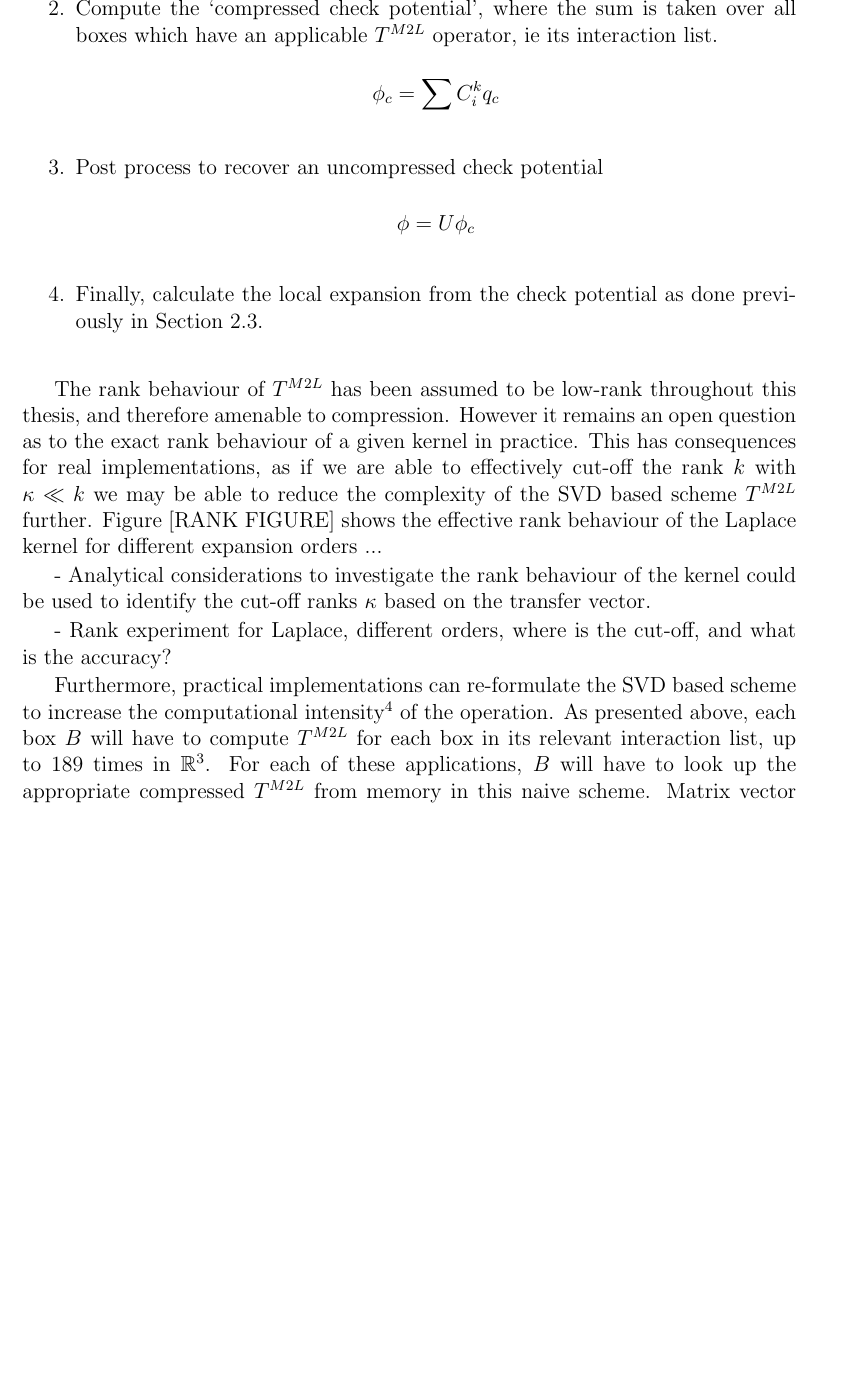
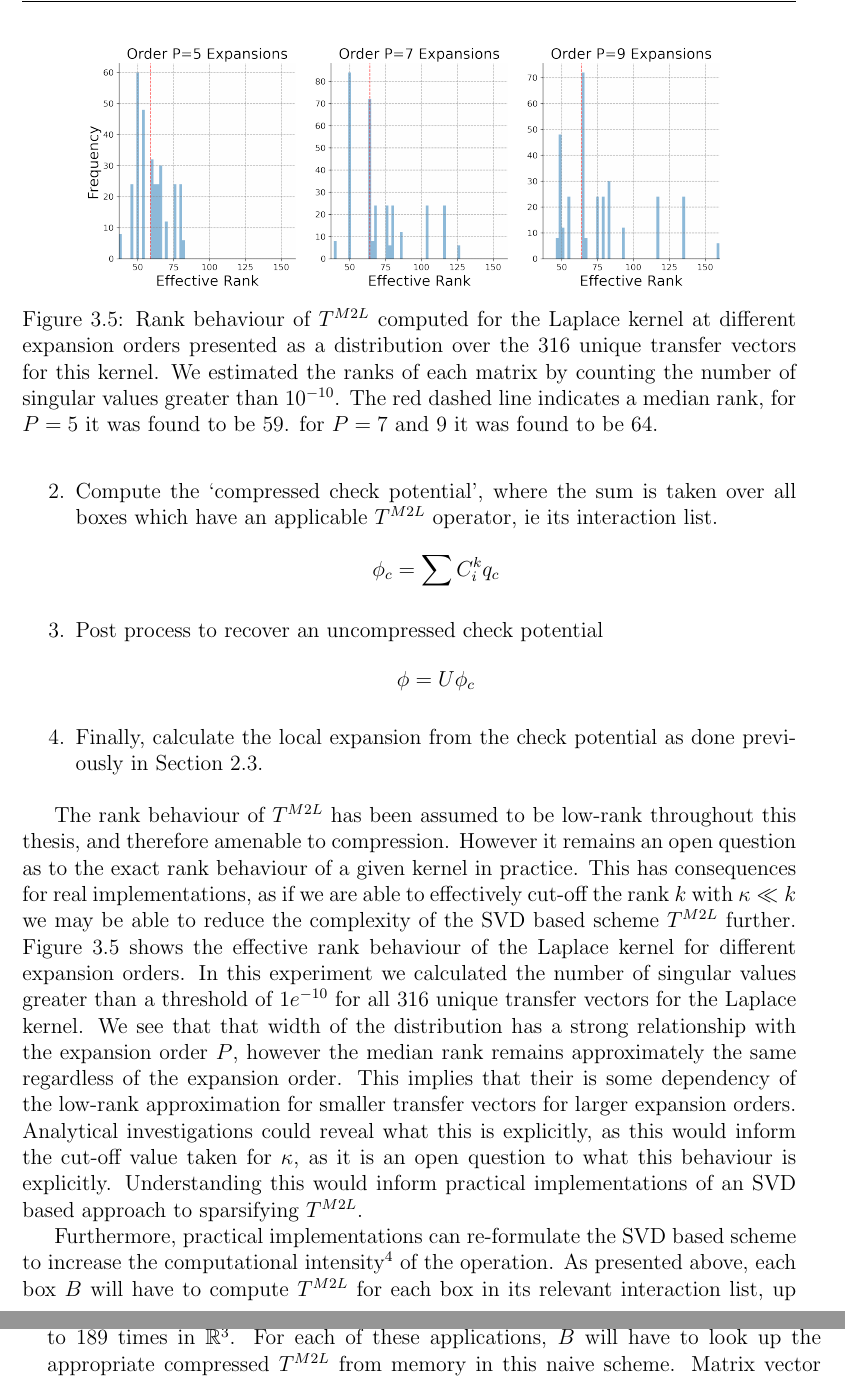
Before and after one commit to skailasa/phd-thesis, a LaTeX thesis (main.tex, which reads chapters/ch_3/sec_3_1_1.tex): part of page 43 of 66 before the commit and two parts of pages 43 and 44 of 66 after it, the two joined at a grey line, cut at the place of the change, the shorter picture padded with empty space. Compiled offline with pdfLaTeX.

Commit message:
Add rank experiment

```diff
--- a/chapters/ch_3/sec_3_1_1.tex
+++ b/chapters/ch_3/sec_3_1_1.tex
@@ -101,11 +101,14 @@ The application of $T^{M2L}$ can now be broken down into four steps.
 \end{enumerate}
 
 
-The rank behaviour of $T^{M2L}$ has been assumed to be low-rank throughout this thesis, and therefore amenable to compression. However it remains an open question as to the exact rank behaviour of a given kernel in practice. This has consequences for real implementations, as if we are able to effectively cut-off the rank $k$ with $\kappa \ll k$ we may be able to reduce the complexity of the SVD based scheme $T^{M2L}$ further. Figure [RANK FIGURE] shows the effective rank behaviour of the Laplace kernel for different expansion orders ...
+The rank behaviour of $T^{M2L}$ has been assumed to be low-rank throughout this thesis, and therefore amenable to compression. However it remains an open question as to the exact rank behaviour of a given kernel in practice. This has consequences for real implementations, as if we are able to effectively cut-off the rank $k$ with $\kappa \ll k$ we may be able to reduce the complexity of the SVD based scheme $T^{M2L}$ further. Figure \ref{fig:chpt:3:sec:1:subsec:1:rank_experiment} shows the effective rank behaviour of the Laplace kernel for different expansion orders. In this experiment we calculated the number of singular values greater than a threshold of $1e^{-10}$ for all 316 unique transfer vectors for the Laplace kernel. We see that that width of the distribution has a strong relationship with the expansion order $P$, however the median rank remains approximately the same regardless of the expansion order. This implies that their is some dependency of the low-rank approximation for smaller transfer vectors for larger expansion orders. Analytical investigations could reveal what this is explicitly, as this would inform the cut-off value taken for $\kappa$, as it is an open question to what this behaviour is explicitly. Understanding this would inform practical implementations of an SVD based approach to sparsifying $T^{M2L}$.
 
-- Analytical considerations to investigate the rank behaviour of the kernel could be used to identify the cut-off ranks $\kappa$ based on the transfer vector.
-
-- Rank experiment for Laplace, different orders, where is the cut-off, and what is the accuracy?
+\begin{figure}
+    \centering
+    \includegraphics[width=\textwidth]{images/ch_3/rank_histogram.png}
+    \caption{Rank behaviour of $T^{M2L}$ computed for the Laplace kernel at different expansion orders presented as a distribution over the 316 unique transfer vectors for this kernel. We estimated the ranks of each matrix by counting the number of singular values greater than $10^{-10}$. The red dashed line indicates a median rank, for $P=5$ it was found to be 59. for $P=7$ and 9 it was found to be 64.}
+    \label{fig:chpt:3:sec:1:subsec:1:rank_experiment}
+\end{figure}
 
 Furthermore, practical implementations can re-formulate the SVD based scheme to increase the computational intensity\footnote{The computational intensity is short hand for the ratio of computations to memory accesses, i.e. flops/bytes.} of the operation. As presented above, each box $B$ will have to compute $T^{M2L}$ for each box in its relevant interaction list, up to 189 times in $\mathbb{R}^3$. For each of these applications, $B$ will have to look up the appropriate compressed $T^{M2L}$ from memory in this naive scheme. Matrix vector products are handled by BLAS level 2 operations, however by taking advantage of BLAS level 3 operations we can increase the ratio of computations to memory accesses. We do so in our implementation by blocking together \textit{all} the right hand sides, i.e. multipole expansions, which share a given translation vector $t$ and compute their compressed check potentials in a single matrix-matrix product. This has a dramatic effect on the runtime of our software as shown in Figure [NAIVE VS BLOCKED FIGURE].
 
```
Also changed, not shown: chapters/conclusion/conclusion.tex (+1 -1 lines), code/ch_3/histogram_5.png (added), code/ch_3/histogram_7.png (added), code/ch_3/histogram_9.png (added), images/ch_3/rank_histogram.png (added), main.pdf, 5 other files.
